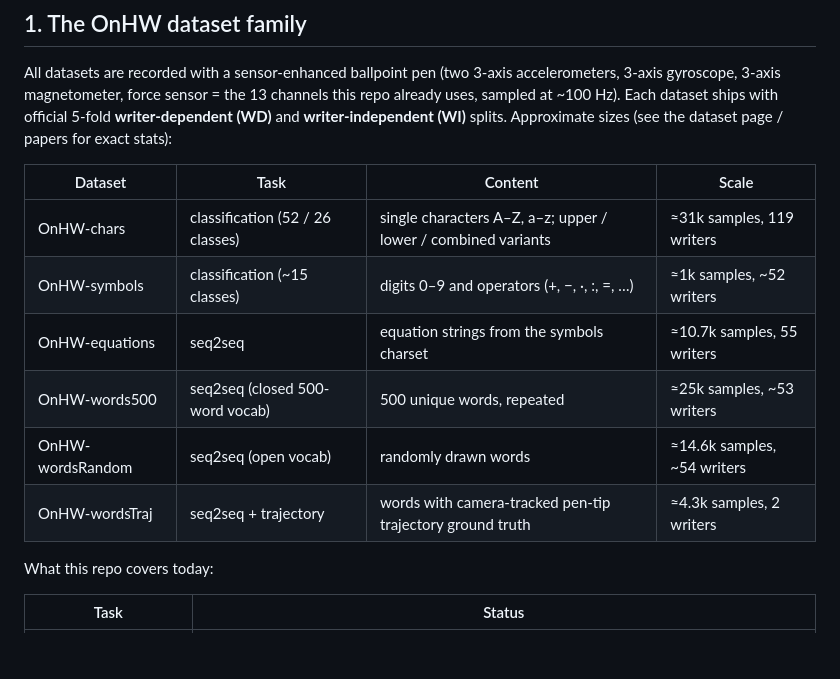
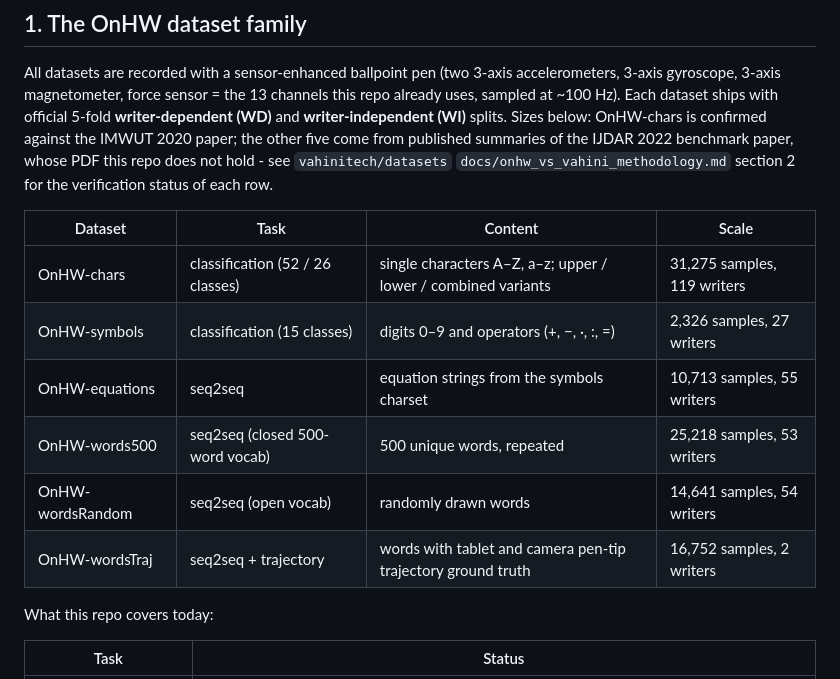
Before and after one commit to vahinitech/imu2text, a Markdown page: docs/onhw_enhancement_guide.md, the part around the change. Rendered like a GitHub page; blank space fills up the shorter version.

Commit message:
docs: correct the OnHW family sizes, add the natural-writing skill (#7)
* docs: correct the OnHW family sizes in the enhancement guide

OnHW-symbols was listed as roughly 1k samples from about 52 writers and
OnHW-wordsTraj as roughly 4.3k samples. Both are wrong: 2,326 samples
from 27 writers, and 16,752 samples. The approximate figures for the
other four are replaced with the published ones.

OnHW-chars is confirmed against the IMWUT 2020 paper. The other five come
from published summaries of the IJDAR 2022 benchmark paper, whose PDF is
not in either repo; the table now says so and points at the verification
status recorded in vahinitech/datasets.

* docs: add the natural-writing skill

Adds the natural-writing skill, from notes the team supplied, at
.claude/skills/natural-writing/SKILL.md. It bans the vocabulary and
sentence patterns that mark machine-written prose, and adds a two-pass
self-check to run before committing any text.

Two halves. The shared core is identical in all six Vahini repos: the
banned-word table, the sentence patterns (significance inflation, trailing
-ing editorializing, dressed-up copulas, rhetorical triples, the
challenges-then-optimism formula), the padding list, formatting rules, and
the checklist. The second half is specific to this repo and names the
surfaces it actually ships and who reads them.

Two adaptations from the supplied notes, both deliberate:

Em dashes. The notes allow one or two per piece. The default here is none,
because a comma, a colon or a new sentence carries the same sentence.

Straight quotes. The rule applies to code, docs, commits and issues. It
does not apply to typeset print copy or rendered UI, where typographic
quotes are correct typography rather than an AI tell.

```diff
--- a/docs/onhw_enhancement_guide.md
+++ b/docs/onhw_enhancement_guide.md
@@ -26,16 +26,20 @@ All datasets are recorded with a sensor-enhanced ballpoint pen (two 3-axis
 accelerometers, 3-axis gyroscope, 3-axis magnetometer, force sensor = the 13
 channels this repo already uses, sampled at ~100 Hz). Each dataset ships with
 official 5-fold **writer-dependent (WD)** and **writer-independent (WI)**
-splits. Approximate sizes (see the dataset page / papers for exact stats):
+splits. Sizes below: OnHW-chars is confirmed against the IMWUT 2020 paper;
+the other five come from published summaries of the IJDAR 2022 benchmark
+paper, whose PDF this repo does not hold - see
+`vahinitech/datasets` `docs/onhw_vs_vahini_methodology.md` section 2 for
+the verification status of each row.
 
 | Dataset | Task | Content | Scale |
 |---|---|---|---|
-| OnHW-chars | classification (52 / 26 classes) | single characters A–Z, a–z; upper / lower / combined variants | ≈31k samples, 119 writers |
-| OnHW-symbols | classification (~15 classes) | digits 0–9 and operators (+, −, ·, :, =, …) | ≈1k samples, ~52 writers |
-| OnHW-equations | seq2seq | equation strings from the symbols charset | ≈10.7k samples, 55 writers |
-| OnHW-words500 | seq2seq (closed 500-word vocab) | 500 unique words, repeated | ≈25k samples, ~53 writers |
-| OnHW-wordsRandom | seq2seq (open vocab) | randomly drawn words | ≈14.6k samples, ~54 writers |
-| OnHW-wordsTraj | seq2seq + trajectory | words with camera-tracked pen-tip trajectory ground truth | ≈4.3k samples, 2 writers |
+| OnHW-chars | classification (52 / 26 classes) | single characters A–Z, a–z; upper / lower / combined variants | 31,275 samples, 119 writers |
+| OnHW-symbols | classification (15 classes) | digits 0–9 and operators (+, −, ·, :, =) | 2,326 samples, 27 writers |
+| OnHW-equations | seq2seq | equation strings from the symbols charset | 10,713 samples, 55 writers |
+| OnHW-words500 | seq2seq (closed 500-word vocab) | 500 unique words, repeated | 25,218 samples, 53 writers |
+| OnHW-wordsRandom | seq2seq (open vocab) | randomly drawn words | 14,641 samples, 54 writers |
+| OnHW-wordsTraj | seq2seq + trajectory | words with tablet and camera pen-tip trajectory ground truth | 16,752 samples, 2 writers |
 
 What this repo covers today:
 
```
Also changed, not shown: 1 other file.
